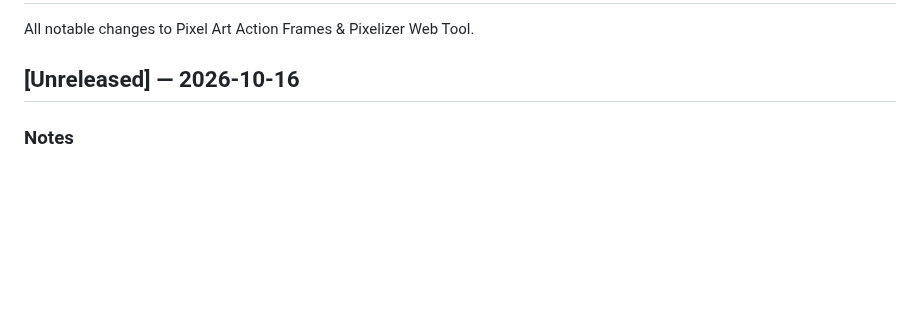
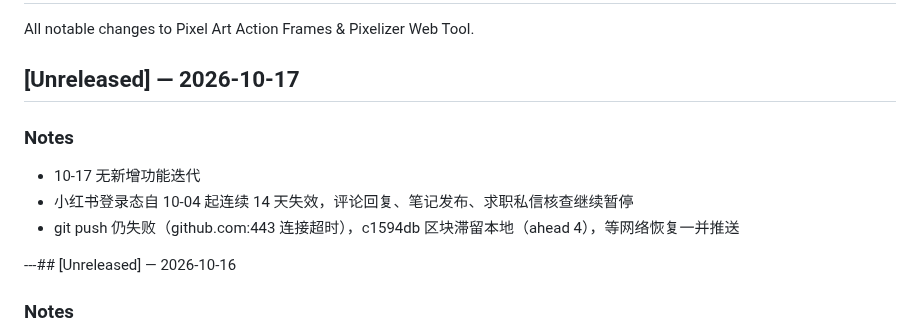
Before and after one commit to andrewlff/pixel-art-site, a Markdown page: CHANGELOG.md, the part around the change. Drawn GitHub-style; blank space fills up the shorter version.

Commit message:
docs: changelog 2026-10-17 - xhs login outage day 14, no new iteration

```diff
--- a/CHANGELOG.md
+++ b/CHANGELOG.md
@@ -3,7 +3,14 @@
 All notable changes to Pixel Art Action Frames & Pixelizer Web Tool.
 
 
-## [Unreleased] — 2026-10-16
+## [Unreleased] — 2026-10-17
+
+### Notes
+- 10-17 无新增功能迭代
+- 小红书登录态自 10-04 起连续 14 天失效，评论回复、笔记发布、求职私信核查继续暂停
+- git push 仍失败（github.com:443 连接超时），c1594db 区块滞留本地（ahead 4），等网络恢复一并推送
+
+---## [Unreleased] — 2026-10-16
 
 ### Notes
 - 10-16 无新增功能迭代
```
